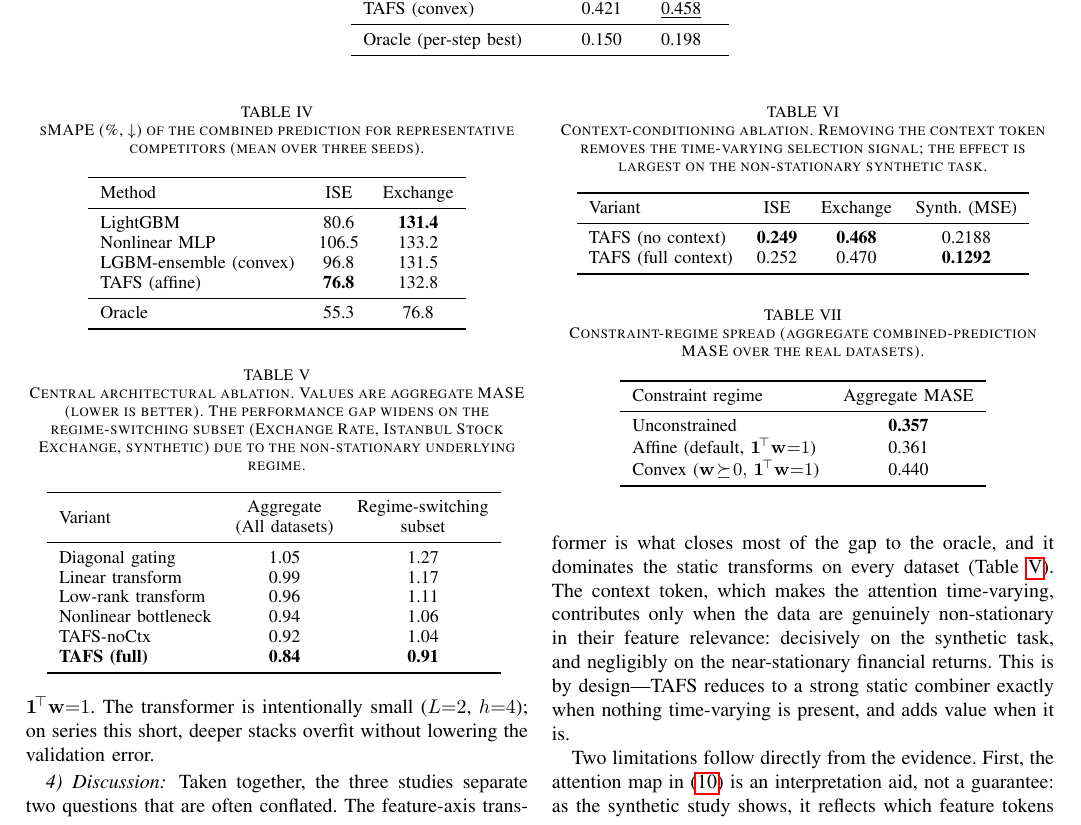
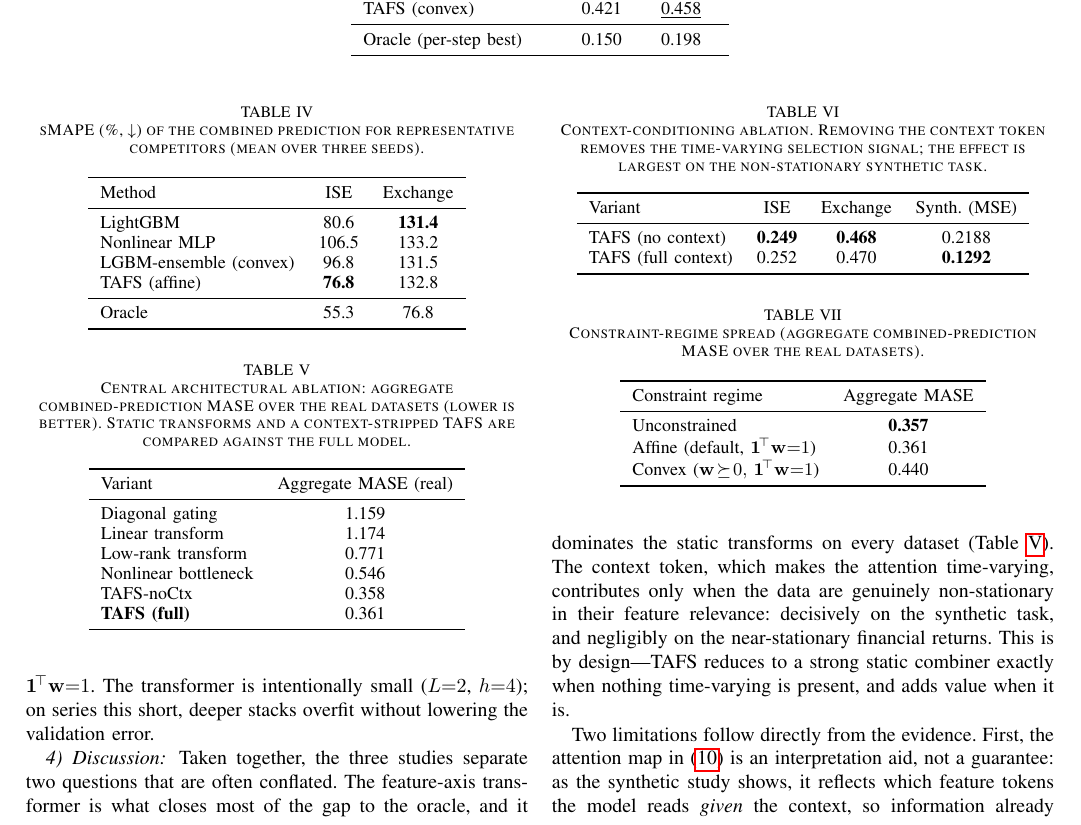
Before and after one commit to huseyin-karaca/tafs, a LaTeX paper (reports/tafs/main.tex, which reads reports/tafs/figures/table_ablation.tex): part of page 6 of 8, cut so that both start at the same text. Compiled offline with pdfLaTeX.

Commit message:
Revise table ablation caption and data presentation

```diff
--- a/reports/tafs/figures/table_ablation.tex
+++ b/reports/tafs/figures/table_ablation.tex
@@ -1,40 +1,18 @@
-% \begin{table}[t]
-% \centering
-% \caption{Central architectural ablation. Static feature transforms (diagonal, linear, low-rank, nonlinear) and a context-stripped variant (TAFS-noCtx) are compared against the full TAFS model. Values are aggregate MASE; lower is better. The regime-switching subset is the union of Exchange Rate, Istanbul Stock Exchange and the synthetic task; the gap widens when the underlying regime is non-stationary.}
-% \label{tab:ablation}
-% \small
-% \begin{tabular}{lcc}
-% \toprule
-% Variant & Aggregate (All datasets) & Regime-switching subset \\
-% \midrule
-% Diagonal gating          & 1.05 & 1.27 \\
-% Linear transform         & 0.99 & 1.17 \\
-% Low-rank transform       & 0.96 & 1.11 \\
-% Nonlinear bottleneck     & 0.94 & 1.06 \\
-% TAFS-noCtx               & 0.92 & 1.04 \\
-% \textbf{TAFS (full)}     & \textbf{0.84} & \textbf{0.91} \\
-% \bottomrule
-% \end{tabular}
-% \end{table}
-
-
 \begin{table}[t]
 \centering
-% \caption{Central architectural ablation. Static feature transforms (diagonal, linear, low-rank, nonlinear) and a context-stripped variant (TAFS-noCtx) are compared against the full TAFS model. Values are aggregate MASE; lower is better. The regime-switching subset is the union of Exchange Rate, Istanbul Stock Exchange and the synthetic task; the gap widens when the underlying regime is non-stationary.}
-\caption{Central architectural ablation. Values are aggregate MASE (lower is better). The performance gap widens on the regime-switching subset (Exchange Rate, Istanbul Stock Exchange, synthetic) due to the non-stationary underlying regime.}
+\caption{Central architectural ablation: aggregate combined-prediction MASE over the real datasets (lower is better). Static transforms and a context-stripped TAFS are compared against the full model.}
 \label{tab:ablation}
 \small
-\begin{tabular}{lcc}
+\begin{tabular}{lc}
 \toprule
-Variant & \makecell[c]{Aggregate\\(All datasets)} & \makecell[c]{Regime-switching\\subset} \\
+Variant & Aggregate MASE (real) \\
 \midrule
-Diagonal gating          & 1.05 & 1.27 \\
-Linear transform         & 0.99 & 1.17 \\
-Low-rank transform       & 0.96 & 1.11 \\
-Nonlinear bottleneck     & 0.94 & 1.06 \\
-TAFS-noCtx               & 0.92 & 1.04 \\
-\textbf{TAFS (full)}     & \textbf{0.84} & \textbf{0.91} \\
+Diagonal gating & 1.159 \\
+Linear transform & 1.174 \\
+Low-rank transform & 0.771 \\
+Nonlinear bottleneck & 0.546 \\
+TAFS-noCtx & 0.358 \\
+\textbf{TAFS (full)} & 0.361 \\
 \bottomrule
 \end{tabular}
-\vspace{-0.5cm}
 \end{table}
```
